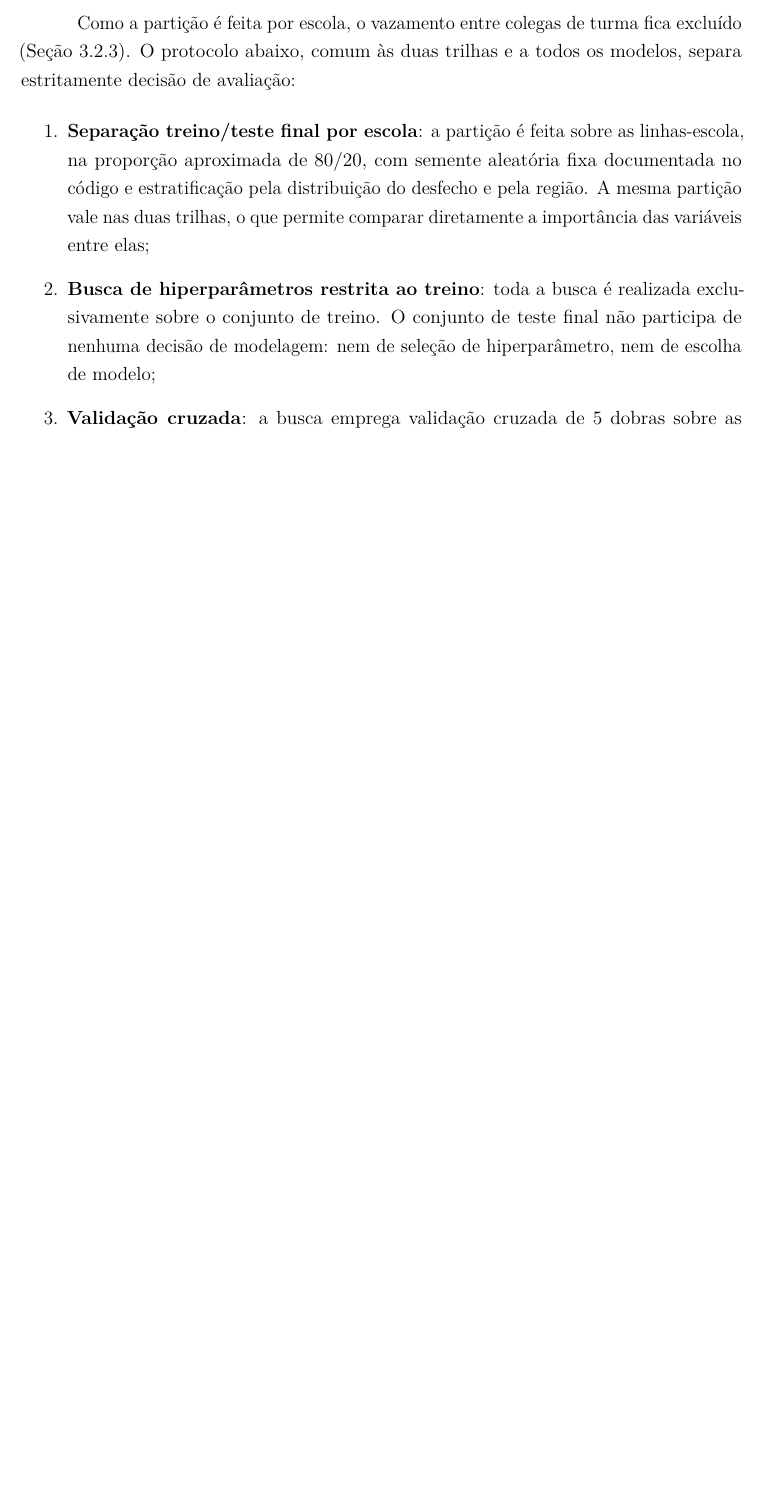
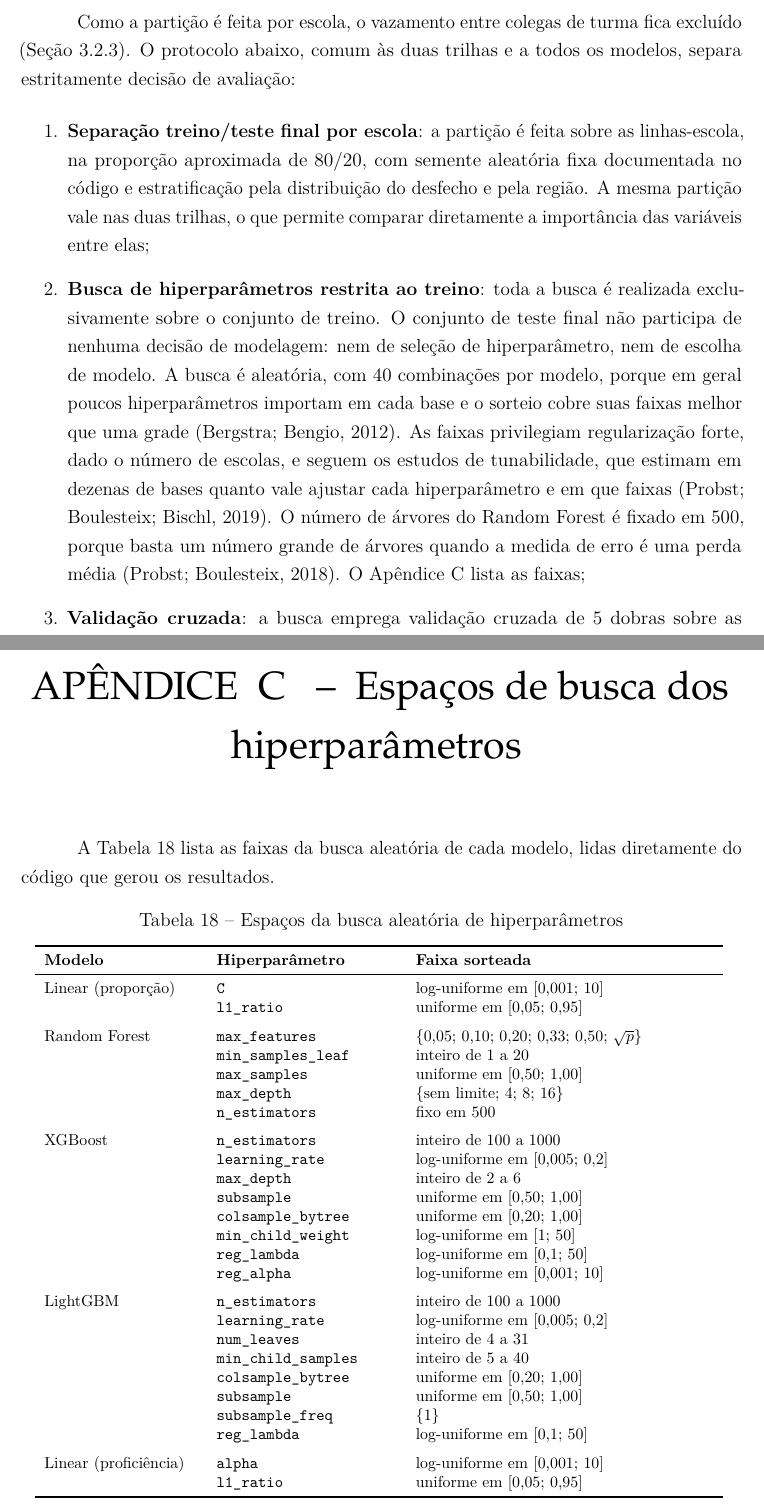
Before and after one commit to NercinoN21/tcc-alfabetizacao-saeb-ml, a LaTeX thesis (monografia/projeto.tex, which reads monografia/capitulos/apendice_hiperparametros.tex, monografia/capitulos/principal.tex, monografia/capitulos/resultados/tab_espacos.tex): part of page 41 of 72 before the commit and two parts of pages 41 and 74 of 74 after it, the two joined at a grey line, cut so that both start at the same text, the shorter picture padded with empty space. Compiled offline with pdfLaTeX.

Commit message:
docs(metodologia): fundamenta a busca de hiperparâmetros e lista os espaços em apêndice
Atende à marcação sobre limites de hiperparâmetros. Três referências novas, conferidas na fonte.

```diff
--- /dev/null
+++ b/monografia/capitulos/apendice_hiperparametros.tex
@@ -0,0 +1,7 @@
+\chapter{Espaços de busca dos hiperparâmetros}
+\label{ap:hiperparametros}
+
+A Tabela~\ref{tab:ap-espacos} lista as faixas da busca aleatória de cada
+modelo, lidas diretamente do código que gerou os resultados.
+
+\input{capitulos/resultados/tab_espacos}
--- a/monografia/capitulos/principal.tex
+++ b/monografia/capitulos/principal.tex
@@ -1491,7 +1491,17 @@ avaliação:
     \item \textbf{Busca de hiperparâmetros restrita ao treino}: toda a busca
     é realizada exclusivamente sobre o conjunto de treino. O conjunto de
     teste final não participa de nenhuma decisão de modelagem: nem de
-    seleção de hiperparâmetro, nem de escolha de modelo;
+    seleção de hiperparâmetro, nem de escolha de modelo. A busca é
+    aleatória, com 40 combinações por modelo, porque em geral poucos
+    hiperparâmetros importam em cada base e o sorteio cobre suas faixas
+    melhor que uma grade \cite{bergstra2012random}. As faixas privilegiam
+    regularização forte, dado o número de escolas, e seguem os estudos de
+    tunabilidade, que estimam em dezenas de bases quanto vale ajustar cada
+    hiperparâmetro e em que faixas \cite{probst2019tunability}. O número de
+    árvores do Random Forest é fixado em 500, porque basta um número grande
+    de árvores quando a medida de erro é uma perda média
+    \cite{probst2018tune}. O Apêndice~\ref{ap:hiperparametros} lista as
+    faixas;
     \item \textbf{Validação cruzada}: a busca emprega validação cruzada de
     5 dobras sobre as escolas do conjunto de treino. A dependência
     residual entre escolas de um mesmo município
--- /dev/null
+++ b/monografia/capitulos/resultados/tab_espacos.tex
@@ -0,0 +1,41 @@
+\begin{table}[H]
+    \centering
+    \footnotesize
+    \caption{Espaços da busca aleatória de hiperparâmetros}
+    \begin{tabular}{L{3.4cm}L{4.0cm}L{6.6cm}}
+        \toprule
+        \textbf{Modelo} & \textbf{Hiperparâmetro} & \textbf{Faixa sorteada} \\
+        \midrule
+        Linear (proporção) & \texttt{C} & log-uniforme em [0,001; 10] \\
+         & \texttt{l1\_ratio} & uniforme em [0,05; 0,95] \\
+        \addlinespace
+        Random Forest & \texttt{max\_features} & \{0,05; 0,10; 0,20; 0,33; 0,50; $\sqrt{p}$\} \\
+         & \texttt{min\_samples\_leaf} & inteiro de 1 a 20 \\
+         & \texttt{max\_samples} & uniforme em [0,50; 1,00] \\
+         & \texttt{max\_depth} & \{sem limite; 4; 8; 16\} \\
+         & \texttt{n\_estimators} & fixo em 500 \\
+        \addlinespace
+        XGBoost & \texttt{n\_estimators} & inteiro de 100 a 1000 \\
+         & \texttt{learning\_rate} & log-uniforme em [0,005; 0,2] \\
+         & \texttt{max\_depth} & inteiro de 2 a 6 \\
+         & \texttt{subsample} & uniforme em [0,50; 1,00] \\
+         & \texttt{colsample\_bytree} & uniforme em [0,20; 1,00] \\
+         & \texttt{min\_child\_weight} & log-uniforme em [1; 50] \\
+         & \texttt{reg\_lambda} & log-uniforme em [0,1; 50] \\
+         & \texttt{reg\_alpha} & log-uniforme em [0,001; 10] \\
+        \addlinespace
+        LightGBM & \texttt{n\_estimators} & inteiro de 100 a 1000 \\
+         & \texttt{learning\_rate} & log-uniforme em [0,005; 0,2] \\
+         & \texttt{num\_leaves} & inteiro de 4 a 31 \\
+         & \texttt{min\_child\_samples} & inteiro de 5 a 40 \\
+         & \texttt{colsample\_bytree} & uniforme em [0,20; 1,00] \\
+         & \texttt{subsample} & uniforme em [0,50; 1,00] \\
+         & \texttt{subsample\_freq} & \{1\} \\
+         & \texttt{reg\_lambda} & log-uniforme em [0,1; 50] \\
+        \addlinespace
+        Linear (proficiência) & \texttt{alpha} & log-uniforme em [0,001; 10] \\
+         & \texttt{l1\_ratio} & uniforme em [0,05; 0,95] \\
+        \bottomrule
+    \end{tabular}
+    \vspace{0.1cm}
+    \begin{flushleft}
```
Also changed, not shown: monografia/capitulos/apendices.tex (+2 -0 lines), monografia/referencias.bib (+36 -0 lines), monografia/capitulos/resultados/tab_espacos.tex (4 more changed lines).
